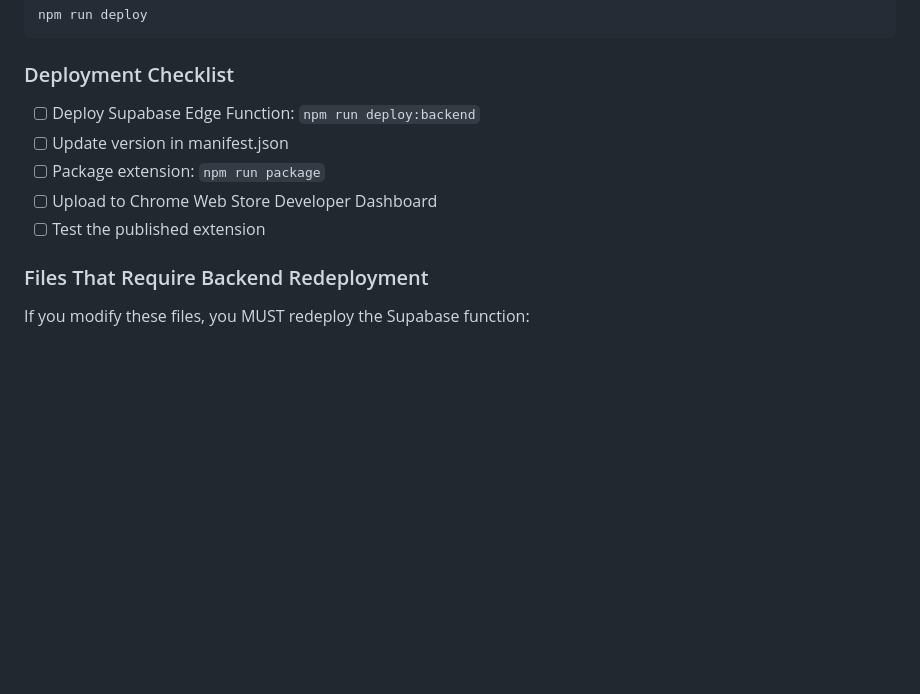
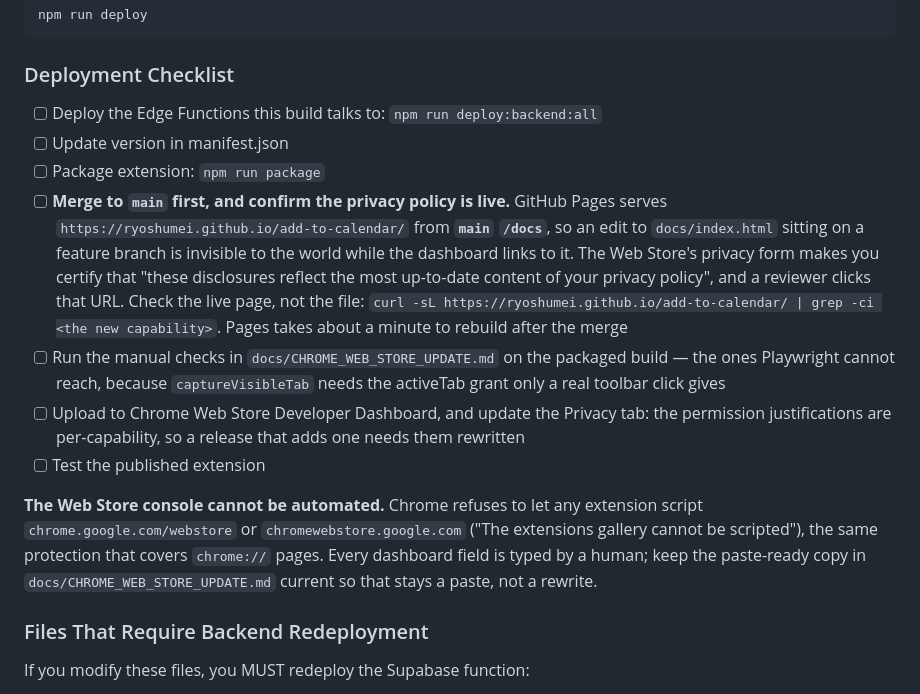
Before and after one commit to ryoshumei/add-to-calendar, a Markdown page: CLAUDE.md, the part around the change. GitHub-like rendering; blank space fills up the shorter version.

Commit message:
docs: the privacy policy has to be live before the store submission
GitHub Pages serves the policy from main /docs, so the v1.3.0 rewrite sat
invisible on the feature branch while the dashboard linked to a page still
describing a text-only extension — and the privacy form makes you certify the
opposite. Caught this release only because the live page was checked; the
checklist said nothing about it.

Also: the deploy line named deploy:backend, which is process-text alone; the
manual checks and the Privacy tab were not on the list at all; and the console
cannot be automated, which is worth saying once rather than rediscovering.

Co-Authored-By: Claude Opus 5 (1M context) <noreply@anthropic.com>
Claude-Session: https://claude.ai/code/session_01CVDMGSDkwb4rxN8ebH78RW

````diff
--- a/CLAUDE.md
+++ b/CLAUDE.md
@@ -81,11 +81,20 @@ npm run deploy
 ```
 
 ### Deployment Checklist
-- [ ] Deploy Supabase Edge Function: `npm run deploy:backend`
+- [ ] Deploy the Edge Functions this build talks to: `npm run deploy:backend:all`
 - [ ] Update version in manifest.json
 - [ ] Package extension: `npm run package`
-- [ ] Upload to Chrome Web Store Developer Dashboard
+- [ ] **Merge to `main` first, and confirm the privacy policy is live.** GitHub Pages serves `https://ryoshumei.github.io/add-to-calendar/` from **`main` `/docs`**, so an edit to `docs/index.html` sitting on a feature branch is invisible to the world while the dashboard links to it. The Web Store's privacy form makes you certify that "these disclosures reflect the most up-to-date content of your privacy policy", and a reviewer clicks that URL. Check the live page, not the file: `curl -sL https://ryoshumei.github.io/add-to-calendar/ | grep -ci <the new capability>`. Pages takes about a minute to rebuild after the merge
+- [ ] Run the manual checks in `docs/CHROME_WEB_STORE_UPDATE.md` on the packaged build — the ones Playwright cannot reach, because `captureVisibleTab` needs the activeTab grant only a real toolbar click gives
+- [ ] Upload to Chrome Web Store Developer Dashboard, and update the Privacy tab: the permission justifications are per-capability, so a release that adds one needs them rewritten
 - [ ] Test the published extension
+
+**The Web Store console cannot be automated.** Chrome refuses to let any
+extension script `chrome.google.com/webstore` or `chromewebstore.google.com`
+("The extensions gallery cannot be scripted"), the same protection that covers
+`chrome://` pages. Every dashboard field is typed by a human; keep the paste-ready
+copy in `docs/CHROME_WEB_STORE_UPDATE.md` current so that stays a paste, not a
+rewrite.
 
 ### Files That Require Backend Redeployment
 If you modify these files, you MUST redeploy the Supabase function:
````
